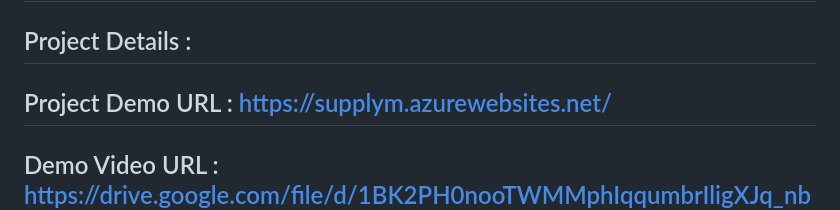
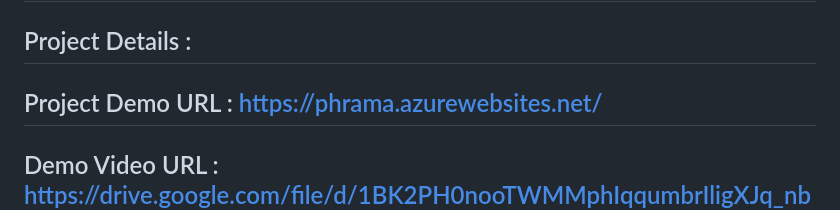
Before and after one commit to bhavnarachelli/PharmaTrack, a Markdown page: README.md, the part around the change. Rendered like a GitHub page.

```diff
--- a/README.md
+++ b/README.md
@@ -8,7 +8,7 @@ The Pharama Track is a sophisticated software solution designed to streamline an
 
 ## Project Details :
 
-## Project Demo URL : https://supplym.azurewebsites.net/
+## Project Demo URL : https://phrama.azurewebsites.net/
 
 ## Demo Video URL : https://drive.google.com/file/d/1BK2PH0nooTWMMphIqqumbrIligXJq_nb/view?usp=drive_link
 
```
